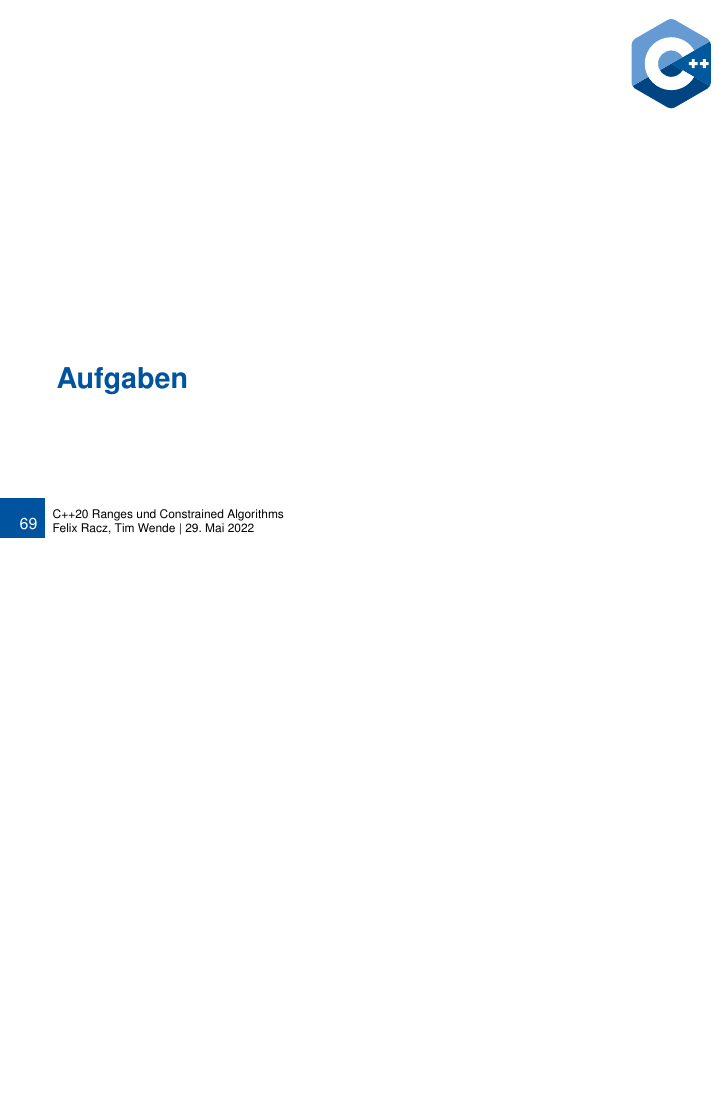
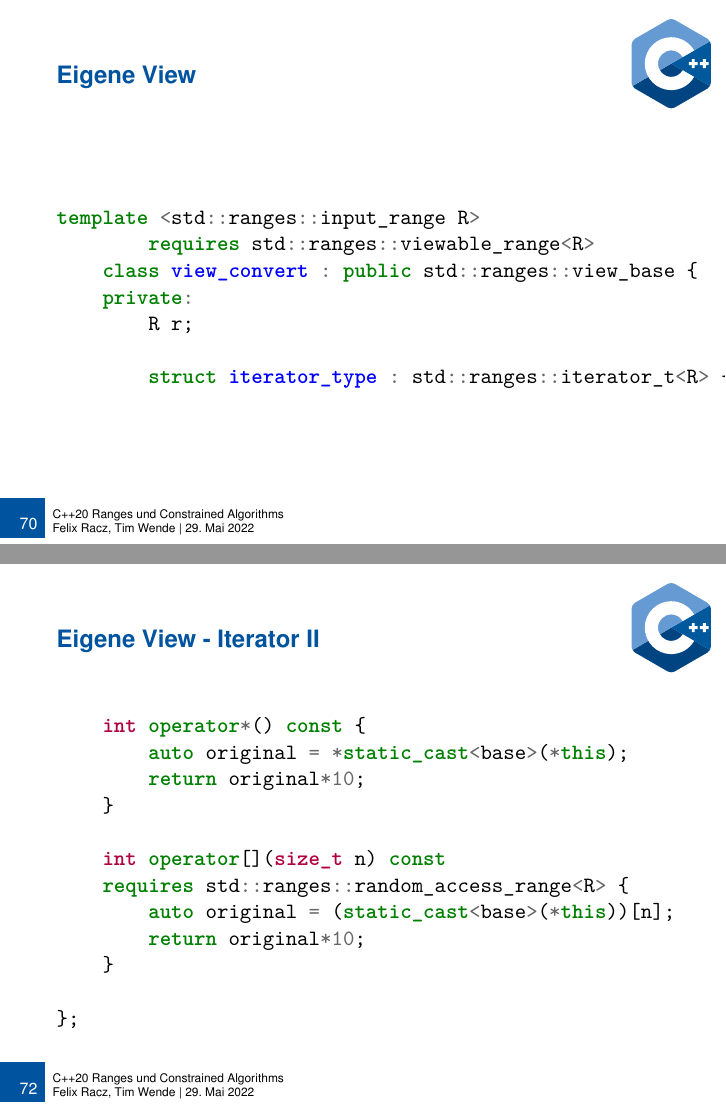
Before and after one commit to tmwnd/adv_cpp_seminar, LaTeX slides (slides.tex, which reads sections/views.tex): page 99 of 111 before the commit and pages 100 and 102 of 119 after it, the two joined at a grey line, the shorter picture padded with empty space. Compiled offline with pdfLaTeX.

Commit message:
eigene views erstellen :D

```diff
--- a/sections/views.tex
+++ b/sections/views.tex
@@ -281,3 +281,44 @@ for (char c : view) {
             \end{itemize}
     \end{itemize}
 \end{frame}
+
+\begin{frame}[fragile]{Eigene View}
+    \begin{minted}{c++}
+template <std::ranges::input_range R>
+        requires std::ranges::viewable_range<R>
+    class view_convert : public std::ranges::view_base {
+    private:
+        R r;
+
+        struct iterator_type : std::ranges::iterator_t<R> {
+    \end{minted}
+\end{frame}
+
+\begin{frame}[fragile, allowframebreaks]{Eigene View - Iterator}
+    \begin{minted}{c++}
+struct iterator_type : std::ranges::iterator_t<R> {
+    using base = std::ranges::iterator_t<R>;
+    iterator_type() = default;
+    iterator_type(base const &b) : base{b} {}
+
+    iterator_type &operator++() {
+        ++static_cast<base &>(*this);
+        return (*this);
+    }
+
+
+
+    int operator*() const {
+        auto original = *static_cast<base>(*this);
+        return original*10;
+    }
+
+    int operator[](size_t n) const
+    requires std::ranges::random_access_range<R> {
+        auto original = (static_cast<base>(*this))[n];
+        return original*10;
+    }
+
+};
+    \end{minted}
+\end{frame}
@@ -283,0 +345,2 @@ for (char c : view) {
+    int operator[](size_t n) const
+    requires std::ranges::random_access_range<R>{
```
Also changed, not shown: sections/views.tex (106 more changed lines), 1 other file.
